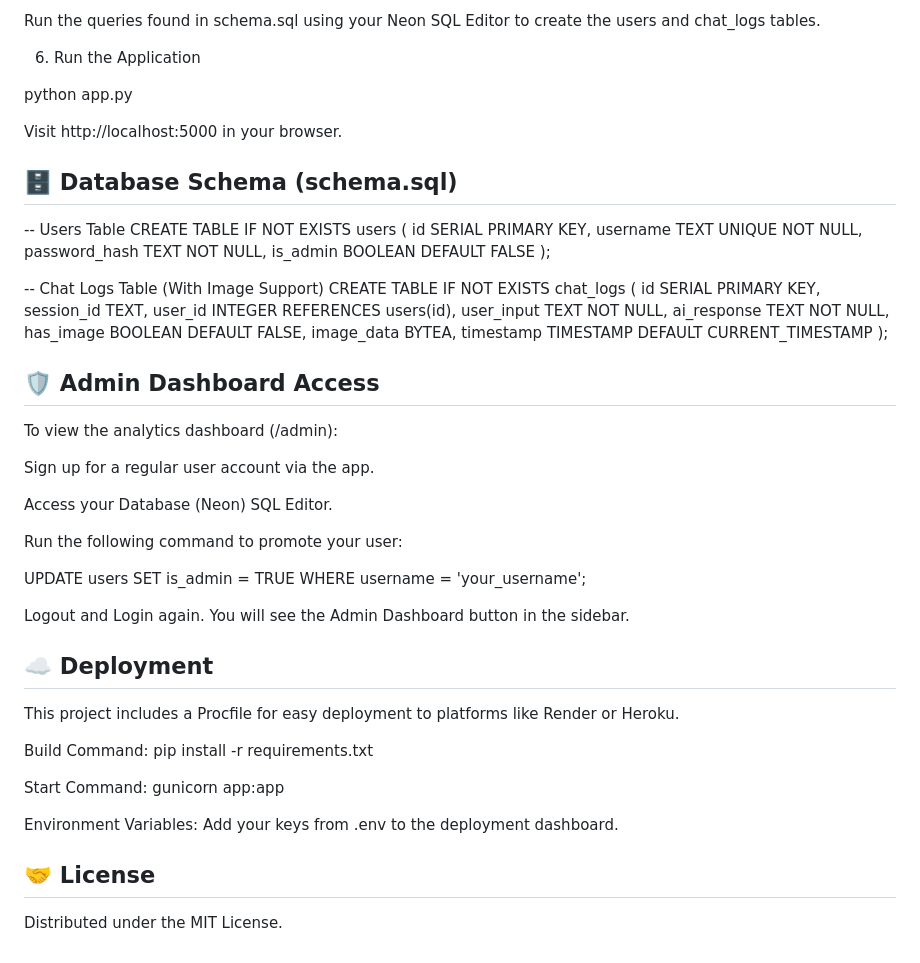
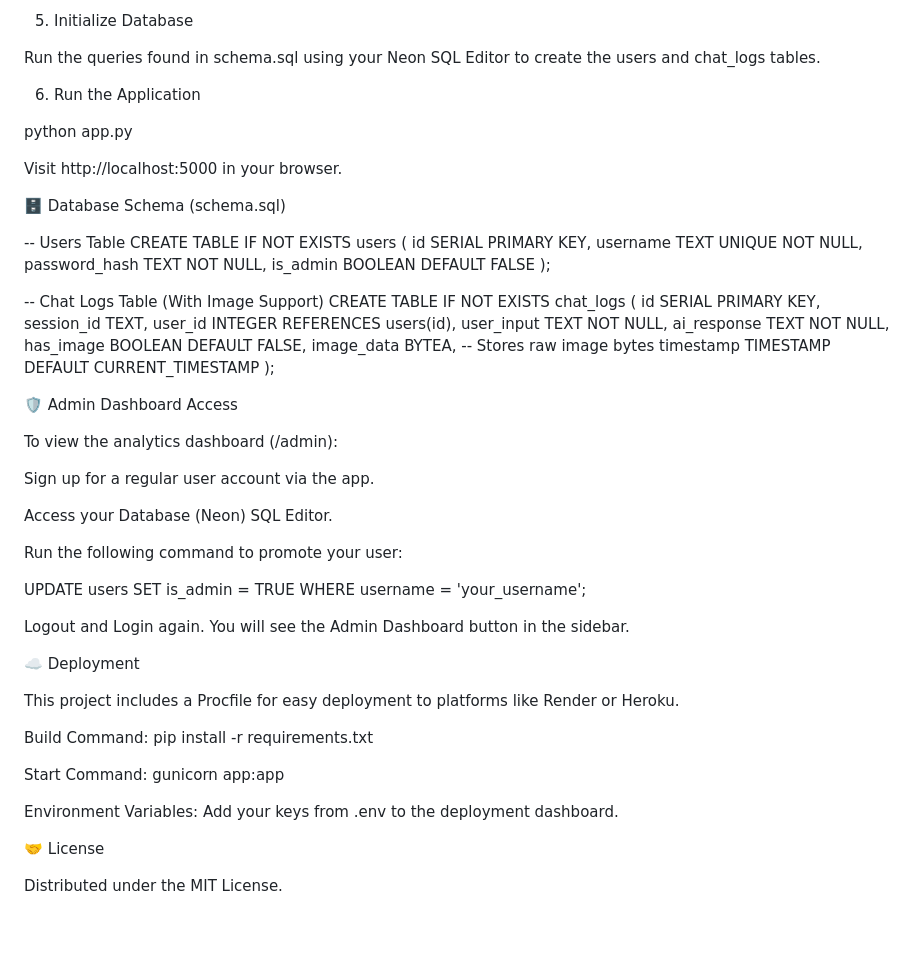
Before and after one commit to Shaik-Fahad-11/Healthcare-Symptom-Explainer, a Markdown page: README.md, the part around the change printed below. Rendered like a GitHub page; blank space fills up the shorter version.

```diff
--- a/README.md
+++ b/README.md
@@ -103,26 +91,39 @@ SECRET_KEY=your_complex_random_secret_key
 
-Run the queries found in schema.sql using your Neon SQL Editor to create
-the users and chat_logs tables.
+5. Initialize Database
 
-6.  Run the Application
+Run the queries found in schema.sql using your Neon SQL Editor to create the users and chat_logs tables.
+
+6. Run the Application
 
 python app.py
 
+
 Visit http://localhost:5000 in your browser.
 
-## 🗄️ Database Schema (schema.sql)
+🗄️ Database Schema (schema.sql)
 
--- Users Table CREATE TABLE IF NOT EXISTS users ( id SERIAL PRIMARY KEY,
-username TEXT UNIQUE NOT NULL, password_hash TEXT NOT NULL, is_admin
-BOOLEAN DEFAULT FALSE );
+-- Users Table
+CREATE TABLE IF NOT EXISTS users (
+    id SERIAL PRIMARY KEY,
+    username TEXT UNIQUE NOT NULL,
+    password_hash TEXT NOT NULL,
+    is_admin BOOLEAN DEFAULT FALSE
+);
 
--- Chat Logs Table (With Image Support) CREATE TABLE IF NOT EXISTS
-chat_logs ( id SERIAL PRIMARY KEY, session_id TEXT, user_id INTEGER
-REFERENCES users(id), user_input TEXT NOT NULL, ai_response TEXT NOT
-NULL, has_image BOOLEAN DEFAULT FALSE, image_data BYTEA, timestamp
-TIMESTAMP DEFAULT CURRENT_TIMESTAMP );
+-- Chat Logs Table (With Image Support)
+CREATE TABLE IF NOT EXISTS chat_logs (
+    id SERIAL PRIMARY KEY,
+    session_id TEXT,
+    user_id INTEGER REFERENCES users(id),
+    user_input TEXT NOT NULL,
+    ai_response TEXT NOT NULL,
+    has_image BOOLEAN DEFAULT FALSE,
+    image_data BYTEA, -- Stores raw image bytes
+    timestamp TIMESTAMP DEFAULT CURRENT_TIMESTAMP
+);
 
-## 🛡️ Admin Dashboard Access
+
+🛡️ Admin Dashboard Access
 
 To view the analytics dashboard (/admin):
 
@@ -134,21 +135,19 @@ Run the following command to promote your user:
 
 UPDATE users SET is_admin = TRUE WHERE username = 'your_username';
 
-Logout and Login again. You will see the Admin Dashboard button in the
-sidebar.
 
-## ☁️ Deployment
+Logout and Login again. You will see the Admin Dashboard button in the sidebar.
 
-This project includes a Procfile for easy deployment to platforms like
-Render or Heroku.
+☁️ Deployment
+
+This project includes a Procfile for easy deployment to platforms like Render or Heroku.
 
 Build Command: pip install -r requirements.txt
 
 Start Command: gunicorn app:app
 
-Environment Variables: Add your keys from .env to the deployment
-dashboard.
+Environment Variables: Add your keys from .env to the deployment dashboard.
 
-## 🤝 License
+🤝 License
 
 Distributed under the MIT License.
```
Also changed, not shown: other parts of README.md (+49 -61 lines).
